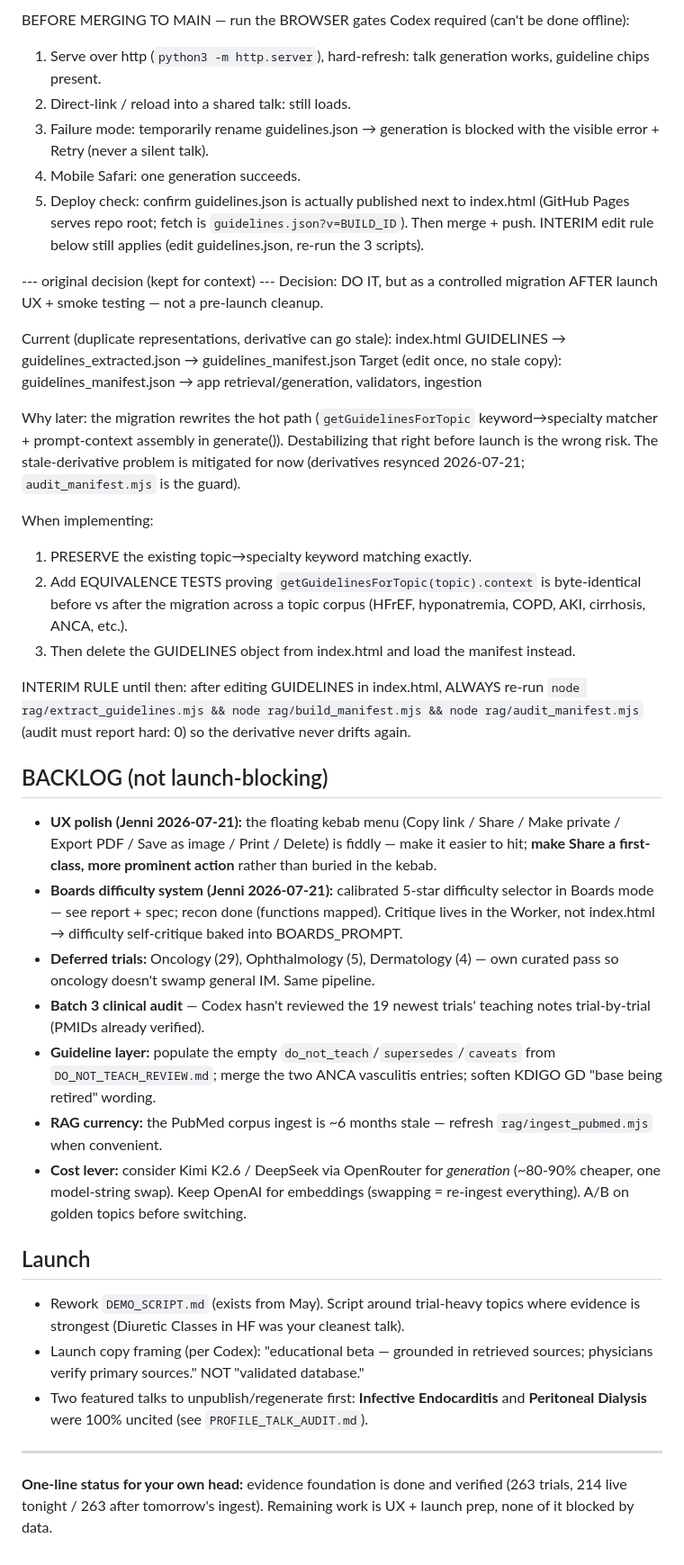
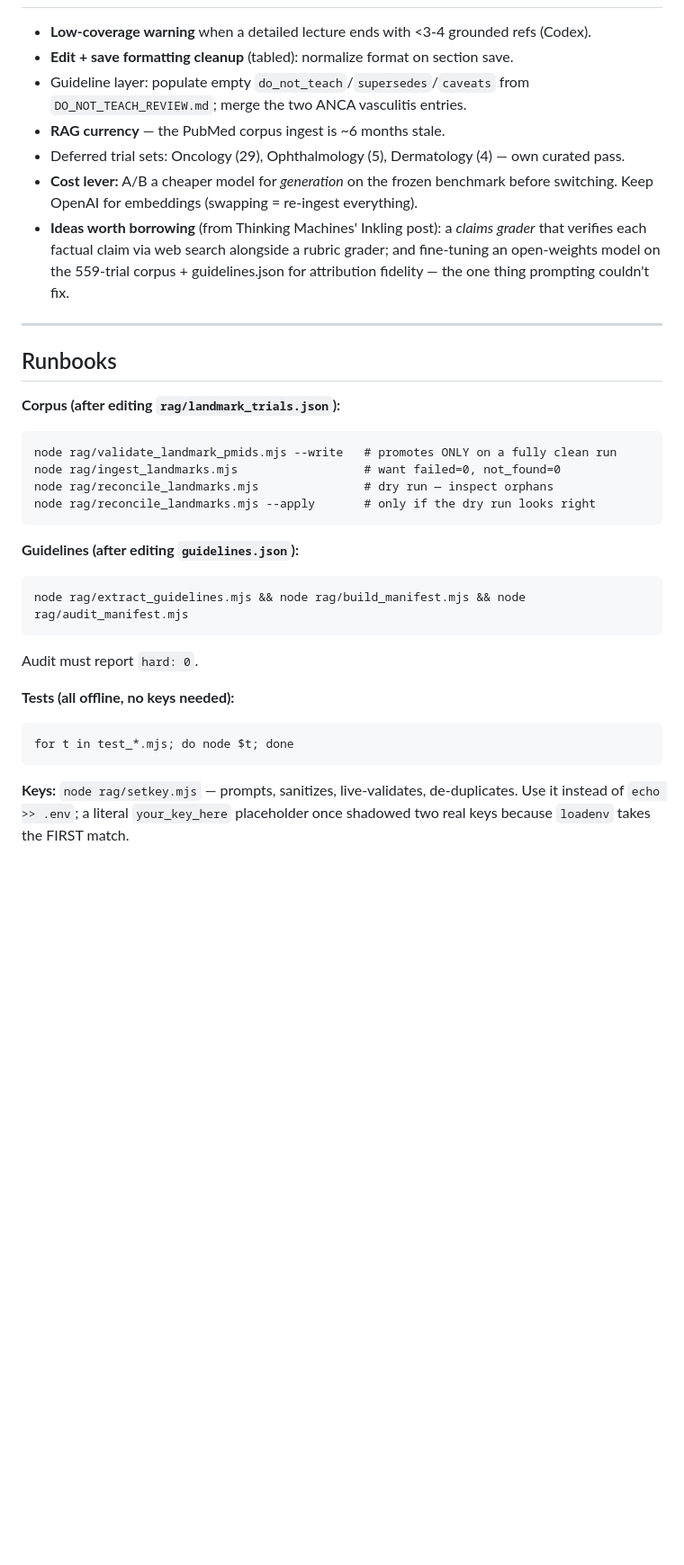
Before and after one commit to tangjennii-wq/chalk-talk, a Markdown page: NEXT_SESSION.md, the part around one of its changes. Shown at 90% size. Rendered like a GitHub page; blank space fills up the shorter version.

````diff
--- a/NEXT_SESSION.md
+++ b/NEXT_SESSION.md
@@ -81,43 +90,38 @@ cross-specialty). `extract_guidelines.mjs` repointed to guidelines.json; manifes
-BEFORE MERGING TO MAIN — run the BROWSER gates Codex required (can't be done offline):
-1. Serve over http (`python3 -m http.server`), hard-refresh: talk generation works, guideline chips present.
-2. Direct-link / reload into a shared talk: still loads.
-3. Failure mode: temporarily rename guidelines.json → generation is blocked with the visible error + Retry (never a silent talk).
-4. Mobile Safari: one generation succeeds.
-5. Deploy check: confirm guidelines.json is actually published next to index.html (GitHub Pages serves repo root; fetch is `guidelines.json?v=BUILD_ID`).
-Then merge + push. INTERIM edit rule below still applies (edit guidelines.json, re-run the 3 scripts).
-
---- original decision (kept for context) ---
-Decision: DO IT, but as a controlled migration AFTER launch UX + smoke testing — not a pre-launch cleanup.
-
-Current (duplicate representations, derivative can go stale):
-  index.html GUIDELINES  →  guidelines_extracted.json  →  guidelines_manifest.json
-Target (edit once, no stale copy):
-  guidelines_manifest.json  →  app retrieval/generation, validators, ingestion
-
-Why later: the migration rewrites the hot path (`getGuidelinesForTopic` keyword→specialty matcher + prompt-context assembly in generate()). Destabilizing that right before launch is the wrong risk. The stale-derivative problem is mitigated for now (derivatives resynced 2026-07-21; `audit_manifest.mjs` is the guard).
-
-When implementing:
-1. PRESERVE the existing topic→specialty keyword matching exactly.
-2. Add EQUIVALENCE TESTS proving `getGuidelinesForTopic(topic).context` is byte-identical before vs after the migration across a topic corpus (HFrEF, hyponatremia, COPD, AKI, cirrhosis, ANCA, etc.).
-3. Then delete the GUIDELINES object from index.html and load the manifest instead.
-
-INTERIM RULE until then: after editing GUIDELINES in index.html, ALWAYS re-run
-`node rag/extract_guidelines.mjs && node rag/build_manifest.mjs && node rag/audit_manifest.mjs`
-(audit must report hard: 0) so the derivative never drifts again.
-
-## BACKLOG (not launch-blocking)
-- **UX polish (Jenni 2026-07-21):** the floating kebab menu (Copy link / Share / Make private / Export PDF / Save as image / Print / Delete) is fiddly — make it easier to hit; **make Share a first-class, more prominent action** rather than buried in the kebab.
-- **Boards difficulty system (Jenni 2026-07-21):** calibrated 5-star difficulty selector in Boards mode — see report + spec; recon done (functions mapped). Critique lives in the Worker, not index.html → difficulty self-critique baked into BOARDS_PROMPT.
-- **Deferred trials:** Oncology (29), Ophthalmology (5), Dermatology (4) — own curated pass so oncology doesn't swamp general IM. Same pipeline.
-- **Batch 3 clinical audit** — Codex hasn't reviewed the 19 newest trials' teaching notes trial-by-trial (PMIDs already verified).
-- **Guideline layer:** populate the empty `do_not_teach`/`supersedes`/`caveats` from `DO_NOT_TEACH_REVIEW.md`; merge the two ANCA vasculitis entries; soften KDIGO GD "base being retired" wording.
-- **RAG currency:** the PubMed corpus ingest is ~6 months stale — refresh `rag/ingest_pubmed.mjs` when convenient.
-- **Cost lever:** consider Kimi K2.6 / DeepSeek via OpenRouter for *generation* (~80-90% cheaper, one model-string swap). Keep OpenAI for embeddings (swapping = re-ingest everything). A/B on golden topics before switching.
-
-## Launch
-- Rework `DEMO_SCRIPT.md` (exists from May). Script around trial-heavy topics where evidence is strongest (Diuretic Classes in HF was your cleanest talk).
-- Launch copy framing (per Codex): "educational beta — grounded in retrieved sources; physicians verify primary sources." NOT "validated database."
-- Two featured talks to unpublish/regenerate first: **Infective Endocarditis** and **Peritoneal Dialysis** were 100% uncited (see `PROFILE_TALK_AUDIT.md`).
+- **Low-coverage warning** when a detailed lecture ends with <3-4 grounded refs (Codex).
+- **Edit + save formatting cleanup** (tabled): normalize format on section save.
+- Guideline layer: populate empty `do_not_teach`/`supersedes`/`caveats` from `DO_NOT_TEACH_REVIEW.md`;
+  merge the two ANCA vasculitis entries.
+- **RAG currency** — the PubMed corpus ingest is ~6 months stale.
+- Deferred trial sets: Oncology (29), Ophthalmology (5), Dermatology (4) — own curated pass.
+- **Cost lever:** A/B a cheaper model for *generation* on the frozen benchmark before switching. Keep
+  OpenAI for embeddings (swapping = re-ingest everything).
+- **Ideas worth borrowing** (from Thinking Machines' Inkling post): a *claims grader* that verifies each
+  factual claim via web search alongside a rubric grader; and fine-tuning an open-weights model on the
+  559-trial corpus + guidelines.json for attribution fidelity — the one thing prompting couldn't fix.
 
 ---
-**One-line status for your own head:** evidence foundation is done and verified (263 trials, 214 live tonight / 263 after tomorrow's ingest). Remaining work is UX + launch prep, none of it blocked by data.
+
+## Runbooks
+
+**Corpus (after editing `rag/landmark_trials.json`):**
+```
+node rag/validate_landmark_pmids.mjs --write   # promotes ONLY on a fully clean run
+node rag/ingest_landmarks.mjs                  # want failed=0, not_found=0
+node rag/reconcile_landmarks.mjs               # dry run — inspect orphans
+node rag/reconcile_landmarks.mjs --apply       # only if the dry run looks right
+```
+
+**Guidelines (after editing `guidelines.json`):**
+```
+node rag/extract_guidelines.mjs && node rag/build_manifest.mjs && node rag/audit_manifest.mjs
+```
+Audit must report `hard: 0`.
+
+**Tests (all offline, no keys needed):**
+```
+for t in test_*.mjs; do node $t; done
+```
+
+**Keys:** `node rag/setkey.mjs` — prompts, sanitizes, live-validates, de-duplicates. Use it instead of
+`echo >> .env`; a literal `your_key_here` placeholder once shadowed two real keys because `loadenv`
+takes the FIRST match.
````
Also changed, not shown: other parts of NEXT_SESSION.md (+68 -59 lines).
